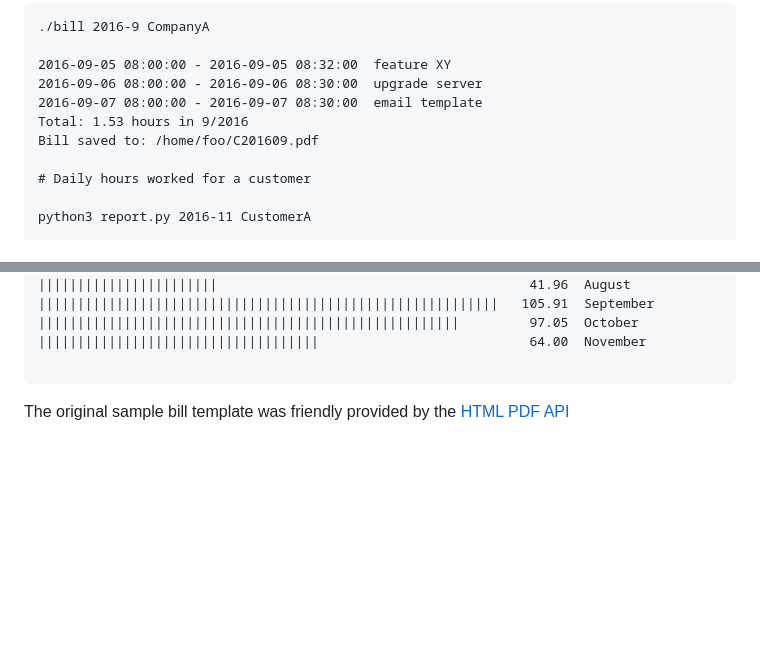
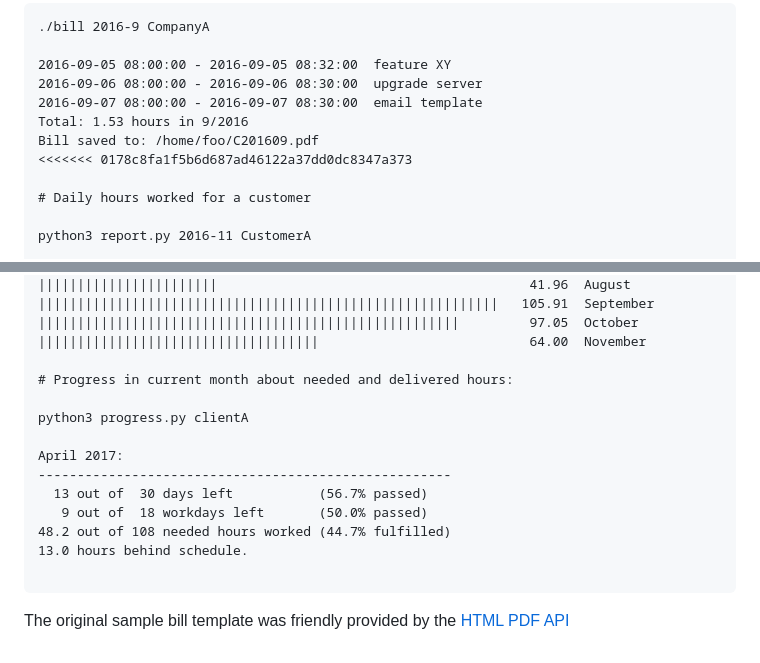
Before and after one commit to belugame/hamster-bill, a Markdown page: README.md, 2 parts joined by grey strips. GitHub-like rendering; blank space fills up the shorter version.

````diff
--- a/README.md
+++ b/README.md
@@ -46,6 +59,7 @@ Tested under Ubuntu 16.04 with hamster-applet v. 2.91 / hamster-indicator v. 0.1
 2016-09-07 08:00:00 - 2016-09-07 08:30:00  email template
 Total: 1.53 hours in 9/2016
 Bill saved to: /home/foo/C201609.pdf
+<<<<<<< 0178c8fa1f5b6d687ad46122a37dd0dc8347a373
 
 # Daily hours worked for a customer
 
@@ -85,6 +99,17 @@ Total hours in 2016: 761.06
 ||||||||||||||||||||||||||||||||||||||||||||||||||||||         97.05  October
 ||||||||||||||||||||||||||||||||||||                           64.00  November
 
+# Progress in current month about needed and delivered hours:
+
+python3 progress.py clientA
+
+April 2017:
+-----------------------------------------------------
+  13 out of  30 days left           (56.7% passed)
+   9 out of  18 workdays left       (50.0% passed)
+48.2 out of 108 needed hours worked (44.7% fulfilled)
+13.0 hours behind schedule.
+
 ```
 
 The original sample bill template was friendly provided by the [HTML PDF API](https://htmlpdfapi.com/)
````
Also changed, not shown: other parts of README.md (+16 -3 lines), sample/chart.jpg (added).
